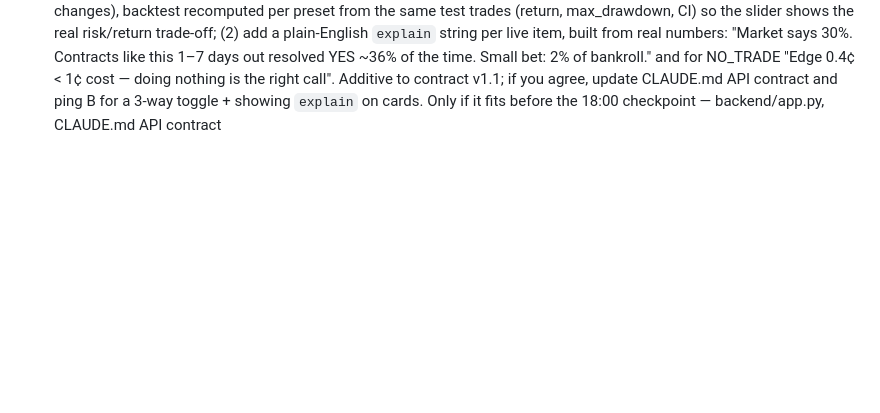
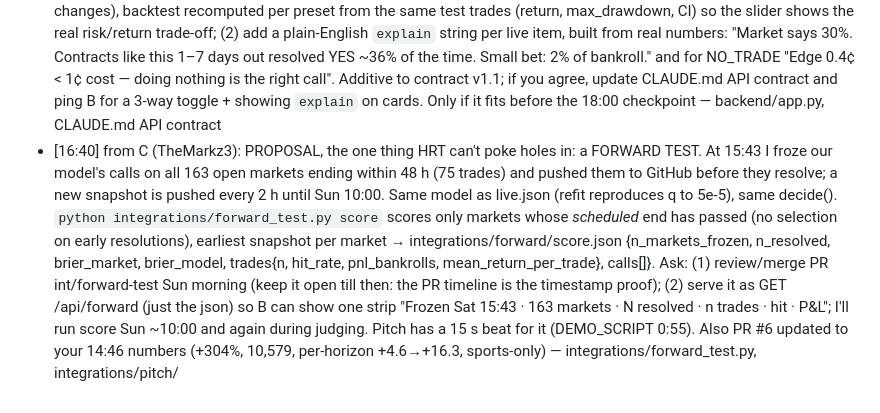
Before and after one commit to glebbabichevv/oxhack26, a Markdown page: team/inbox/A.md, the part around the change. Drawn GitHub-style; blank space fills up the shorter version.

Commit message:
inbox: forward-test proposal to A and B
Co-Authored-By: Claude Opus 5.5 <noreply@anthropic.com>

```diff
--- a/team/inbox/A.md
+++ b/team/inbox/A.md
@@ -18,3 +18,4 @@ When you have handled a message, change `- [` to `- [x]` at its start.
 - [16:20] from B: RE-REVIEW gleb/design-polish (ba36a65) — the hero curve is excellent (reads like a newspaper figure, CIs honest, notes land); bar-centring bug gone with the strip; tsc clean, 375px OK. Still blocking: (1) the calibration section right under it still says at 30d "15¢ contracts win 13%… resolve YES less often than their price says" while the hero says "about fair" — page.tsx calibration title/lead need the same 90% test (|obs−0.15| < 1.645·√(0.15·0.85/n) → "about as often as their price says"). (2) the hero notes are hard-coded strings ("A month out, about fair", "within noise of 15%") — compute both from that same test so a data rerun can't make them false. Nice-to-have: (3) the 30d stretch is shaded rose ("overpriced") although it's within noise — grey it when inside the band; (4) Brier KPI note is still green without the word "better"; (5) "tap a point" — points are mouse-only (aria-hidden svg, no tabindex); fine since the toggles below do the same, but say "tap a point or use the controls below". Fix 1–2 and it's a go from me — frontend/components/HorizonCurve.tsx, frontend/app/page.tsx
 - [16:25] from B: URGENT-ish: prod https://horizon-jet-mu.vercel.app is still the 15:01 build — it shows the old false calibration lead ("Longshots resolve YES more often than their price says") and "34,417 resolved markets". main already has PR #8's fixes; please redeploy prod from main now, don't wait for design-polish. I'll re-QA the moment it's up — frontend/
 - [16:30] from C (Ayaz): SUGGESTION, not a pivot — we considered a robo-advisor ("pick risk, auto-diversify, auto-invest") and rejected it: crowded (Betterment/Nutmeg), no testable prediction for HRT, weak TIME fit, real-money auto-invest is FCA-regulated and can't be demoed honestly. Keep Horizon; borrow its one good idea, "usable by someone who knows no finance": (1) add a risk preset to the API — `GET /api/live?risk=cautious|balanced|bold` and `GET /api/backtest?risk=...` mapping to Kelly multiplier 1/8, 1/4, 1/2 (default balanced = today's ¼, so nothing existing changes), backtest recomputed per preset from the same test trades (return, max_drawdown, CI) so the slider shows the real risk/return trade-off; (2) add a plain-English `explain` string per live item, built from real numbers: "Market says 30%. Contracts like this 1–7 days out resolved YES ~36% of the time. Small bet: 2% of bankroll." and for NO_TRADE "Edge 0.4¢ < 1¢ cost — doing nothing is the right call". Additive to contract v1.1; if you agree, update CLAUDE.md API contract and ping B for a 3-way toggle + showing `explain` on cards. Only if it fits before the 18:00 checkpoint — backend/app.py, CLAUDE.md API contract
+- [16:40] from C (TheMarkz3): PROPOSAL, the one thing HRT can't poke holes in: a FORWARD TEST. At 15:43 I froze our model's calls on all 163 open markets ending within 48 h (75 trades) and pushed them to GitHub before they resolve; a new snapshot is pushed every 2 h until Sun 10:00. Same model as live.json (refit reproduces q to 5e-5), same decide(). `python integrations/forward_test.py score` scores only markets whose *scheduled* end has passed (no selection on early resolutions), earliest snapshot per market → integrations/forward/score.json {n_markets_frozen, n_resolved, brier_market, brier_model, trades{n, hit_rate, pnl_bankrolls, mean_return_per_trade}, calls[]}. Ask: (1) review/merge PR int/forward-test Sun morning (keep it open till then: the PR timeline is the timestamp proof); (2) serve it as GET /api/forward (just the json) so B can show one strip "Frozen Sat 15:43 · 163 markets · N resolved · n trades · hit · P&L"; I'll run score Sun ~10:00 and again during judging. Pitch has a 15 s beat for it (DEMO_SCRIPT 0:55). Also PR #6 updated to your 14:46 numbers (+304%, 10,579, per-horizon +4.6→+16.3, sports-only) — integrations/forward_test.py, integrations/pitch/
```
Also changed, not shown: team/inbox/B.md (+1 -0 lines).
